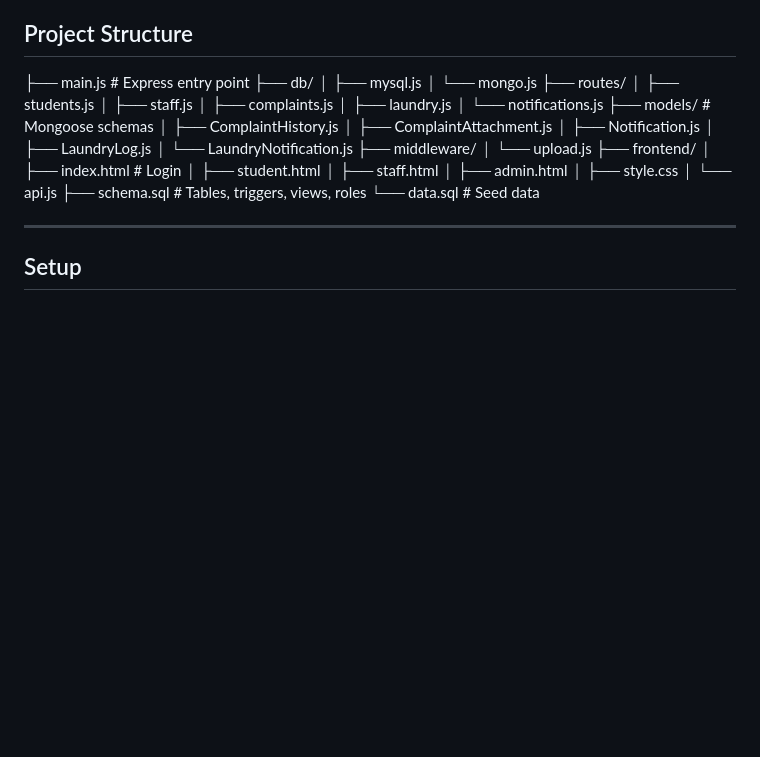
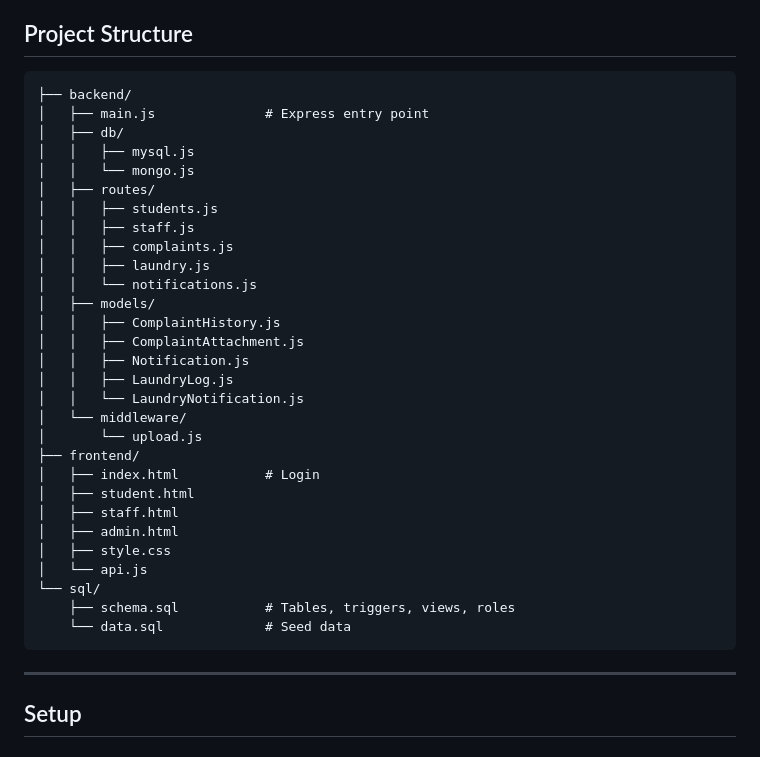
Before and after one commit to Keerthana-hack24/smart-hostel-system, a Markdown page: README.md, the part around the change. GitHub-like rendering; blank space fills up the shorter version.

````diff
--- a/README.md
+++ b/README.md
@@ -36,24 +36,26 @@ MySQL handles all transactional data with **stored procedures** (`StartLaundry`,
 
 ## Project Structure
 
-├── main.js                  # Express entry point
-├── db/
-│   ├── mysql.js
-│   └── mongo.js
-├── routes/
-│   ├── students.js
-│   ├── staff.js
-│   ├── complaints.js
-│   ├── laundry.js
-│   └── notifications.js
-├── models/                  # Mongoose schemas
-│   ├── ComplaintHistory.js
-│   ├── ComplaintAttachment.js
-│   ├── Notification.js
-│   ├── LaundryLog.js
-│   └── LaundryNotification.js
-├── middleware/
-│   └── upload.js
+```
+├── backend/
+│   ├── main.js              # Express entry point
+│   ├── db/
+│   │   ├── mysql.js
+│   │   └── mongo.js
+│   ├── routes/
+│   │   ├── students.js
+│   │   ├── staff.js
+│   │   ├── complaints.js
+│   │   ├── laundry.js
+│   │   └── notifications.js
+│   ├── models/
+│   │   ├── ComplaintHistory.js
+│   │   ├── ComplaintAttachment.js
+│   │   ├── Notification.js
+│   │   ├── LaundryLog.js
+│   │   └── LaundryNotification.js
+│   └── middleware/
+│       └── upload.js
 ├── frontend/
 │   ├── index.html           # Login
 │   ├── student.html
@@ -61,8 +63,10 @@ MySQL handles all transactional data with **stored procedures** (`StartLaundry`,
 │   ├── admin.html
 │   ├── style.css
 │   └── api.js
-├── schema.sql               # Tables, triggers, views, roles
-└── data.sql                 # Seed data
+└── sql/
+    ├── schema.sql           # Tables, triggers, views, roles
+    └── data.sql             # Seed data
+```
 
 ---
 
````
